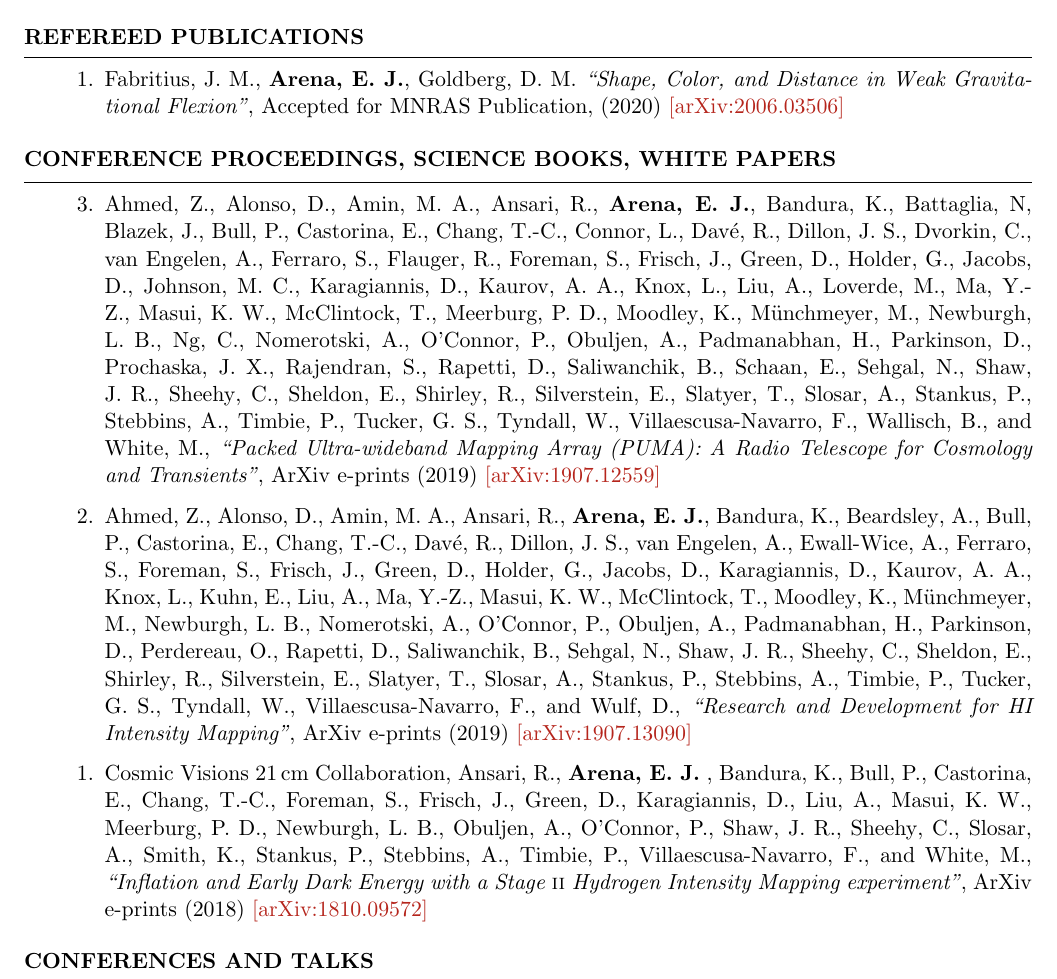
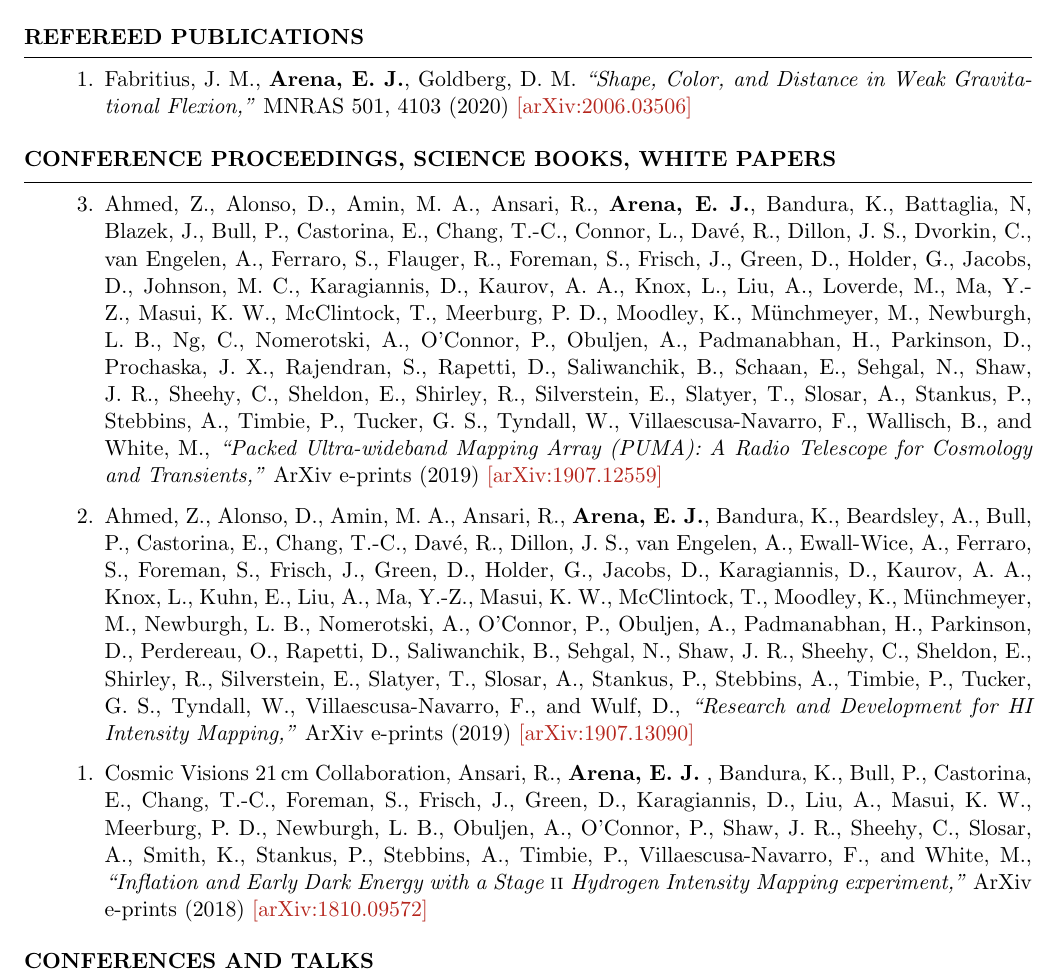
Before and after one commit to evanjarena/evanjarena.github.io, a LaTeX CV (CV/CV.tex): part of page 2 of 3, cut so that both start at the same text. Compiled offline with pdfLaTeX.

Commit message:
update cv, pubs

```diff
--- a/CV/CV.tex
+++ b/CV/CV.tex
@@ -132,7 +132,7 @@ Developing a novel method for measuring the second-order weak gravitational lens
 \begin{rSection}{Refereed Publications}
 
 \begin{etaremune}
-\item {Fabritius}, J.~M., \textbf{{Arena}, E.~J.}, {Goldberg}, D.~M. \textit{``Shape, Color, and Distance in Weak Gravitational Flexion"}, Accepted for MNRAS Publication, (2020) \href{https://arxiv.org/abs/2006.03506}{[arXiv:2006.03506]}
+\item {Fabritius}, J.~M., \textbf{{Arena}, E.~J.}, {Goldberg}, D.~M. \textit{``Shape, Color, and Distance in Weak Gravitational Flexion,"} MNRAS 501, 4103 (2020) \href{https://arxiv.org/abs/2006.03506}{[arXiv:2006.03506]}
 \end{etaremune}
 
 \end{rSection}
@@ -168,7 +168,7 @@ Developing a novel method for measuring the second-order weak gravitational lens
          {Slosar}, A., {Stankus}, P., {Stebbins}, A.,
          {Timbie}, P., {Tucker}, G.~S., {Tyndall}, W.,
          {Villaescusa-Navarro}, F., {Wallisch}, B., and {White}, M.,
-\textit{``Packed Ultra-wideband Mapping Array (PUMA): A Radio Telescope for Cosmology and Transients''}, ArXiv e-prints (2019) \href{https://arxiv.org/abs/1907.12559}{[arXiv:1907.12559]}
+\textit{``Packed Ultra-wideband Mapping Array (PUMA): A Radio Telescope for Cosmology and Transients,''} ArXiv e-prints (2019) \href{https://arxiv.org/abs/1907.12559}{[arXiv:1907.12559]}
 
 \item {Ahmed}, Z., {Alonso}, D., {Amin}, M.~A.,
          {Ansari}, R., \textbf{{Arena}, E.~J.}, {Bandura}, K.,
@@ -189,7 +189,7 @@ Developing a novel method for measuring the second-order weak gravitational lens
          {Slosar}, A., {Stankus}, P., {Stebbins}, A.,
          {Timbie}, P., {Tucker}, G.~S., {Tyndall}, W.,
          {Villaescusa-Navarro}, F., and {Wulf}, D.,
-\textit{``Research and Development for HI Intensity Mapping''}, ArXiv e-prints (2019) \href{https://arxiv.org/abs/1907.13090}{[arXiv:1907.13090]}
+\textit{``Research and Development for HI Intensity Mapping,''} ArXiv e-prints (2019) \href{https://arxiv.org/abs/1907.13090}{[arXiv:1907.13090]}
 
 
 \item {Cosmic Visions 21$\,$cm Collaboration}, {Ansari}, R., \textbf{{Arena}, E.~J.} ,
@@ -199,7 +199,7 @@ Developing a novel method for measuring the second-order weak gravitational lens
 	{Obuljen}, A., {O'Connor}, P., {Shaw}, J.~R., {Sheehy}, C.,
 	{Slosar}, A., {Smith}, K., {Stankus}, P., {Stebbins}, A.,
 	{Timbie}, P., {Villaescusa-Navarro}, F., and {White}, M.,
-\textit{``Inflation and Early Dark Energy with a {Stage~{\sc ii}} Hydrogen Intensity Mapping experiment''}, ArXiv e-prints (2018) \href{https://arxiv.org/abs/1810.09572}{[arXiv:1810.09572]}
+\textit{``Inflation and Early Dark Energy with a {Stage~{\sc ii}} Hydrogen Intensity Mapping experiment,''} ArXiv e-prints (2018) \href{https://arxiv.org/abs/1810.09572}{[arXiv:1810.09572]}
 
 \end{etaremune}
 
```
Also changed, not shown: CV/CV.pdf, 1 other file.
